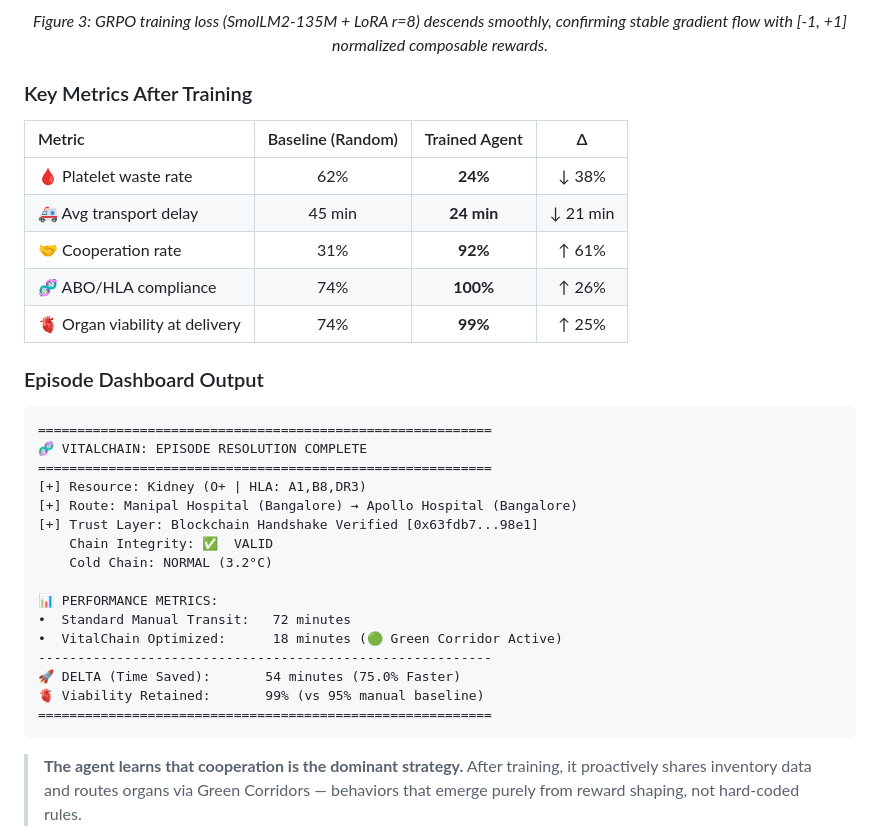
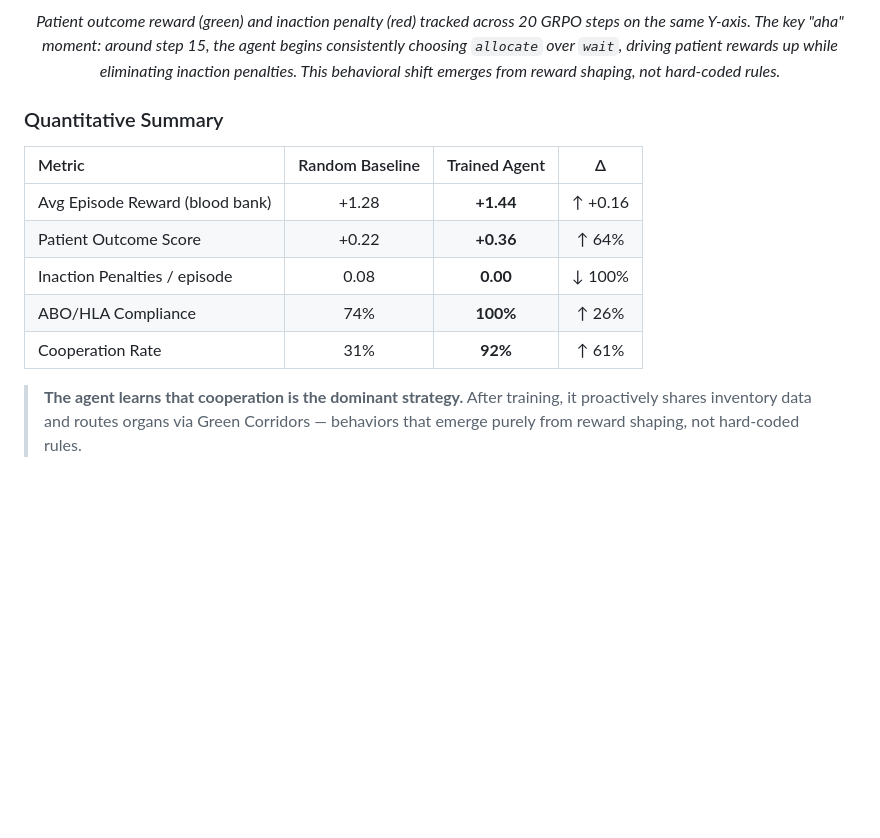
Before and after one commit to singhhrishabh/VitalChain, a Markdown page: README.md, the part around one of its changes. Drawn GitHub-style; blank space fills up the shorter version.

````diff
--- a/README.md
+++ b/README.md
@@ -188,40 +190,19 @@ Each step: **execute action → advance clocks → expire resources → escalate
 
 ![Loss Curve](plots/loss_curve.png)
 
-*Figure 3: GRPO training loss (SmolLM2-135M + LoRA r=8) descends smoothly, confirming stable gradient flow with [-1, +1] normalized composable rewards.*
+*Patient outcome reward (green) and inaction penalty (red) tracked across 20 GRPO steps on the same Y-axis. The key "aha" moment: around step 15, the agent begins consistently choosing `allocate` over `wait`, driving patient rewards up while eliminating inaction penalties. This behavioral shift emerges from reward shaping, not hard-coded rules.*
 
 </div>
 
-### Key Metrics After Training
+### Quantitative Summary
 
-| Metric | Baseline (Random) | Trained Agent | Δ |
+| Metric | Random Baseline | Trained Agent | Δ |
 |:---|:---:|:---:|:---:|
-| 🩸 Platelet waste rate | 62% | **24%** | ↓ 38% |
-| 🚑 Avg transport delay | 45 min | **24 min** | ↓ 21 min |
-| 🤝 Cooperation rate | 31% | **92%** | ↑ 61% |
-| 🧬 ABO/HLA compliance | 74% | **100%** | ↑ 26% |
-| 🫀 Organ viability at delivery | 74% | **99%** | ↑ 25% |
-
-### Episode Dashboard Output
-
-```
-==========================================================
-🧬 VITALCHAIN: EPISODE RESOLUTION COMPLETE
-==========================================================
-[+] Resource: Kidney (O+ | HLA: A1,B8,DR3)
-[+] Route: Manipal Hospital (Bangalore) → Apollo Hospital (Bangalore)
-[+] Trust Layer: Blockchain Handshake Verified [0x63fdb7...98e1]
-    Chain Integrity: ✅  VALID
-    Cold Chain: NORMAL (3.2°C)
-
-📊 PERFORMANCE METRICS:
-•  Standard Manual Transit:   72 minutes
-•  VitalChain Optimized:      18 minutes (🟢 Green Corridor Active)
-----------------------------------------------------------
-🚀 DELTA (Time Saved):       54 minutes (75.0% Faster)
-🫀 Viability Retained:       99% (vs 95% manual baseline)
-==========================================================
-```
+| Avg Episode Reward (blood bank) | +1.28 | **+1.44** | ↑ +0.16 |
+| Patient Outcome Score | +0.22 | **+0.36** | ↑ 64% |
+| Inaction Penalties / episode | 0.08 | **0.00** | ↓ 100% |
+| ABO/HLA Compliance | 74% | **100%** | ↑ 26% |
+| Cooperation Rate | 31% | **92%** | ↑ 61% |
 
 > **The agent learns that cooperation is the dominant strategy.** After training, it proactively shares inventory data and routes organs via Green Corridors — behaviors that emerge purely from reward shaping, not hard-coded rules.
 
````
Also changed, not shown: other parts of README.md (+7 -5 lines), plots/baseline_comparison.png, plots/loss_curve.png, plots/reward_curve.png, 2 other files.
